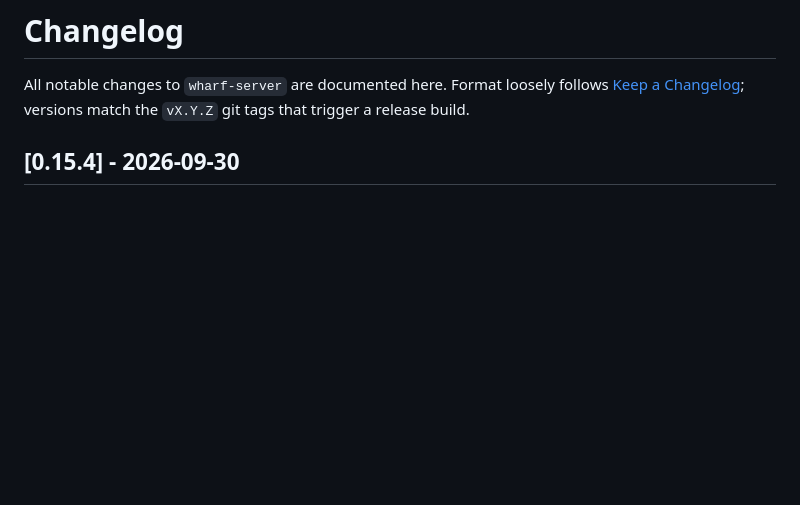
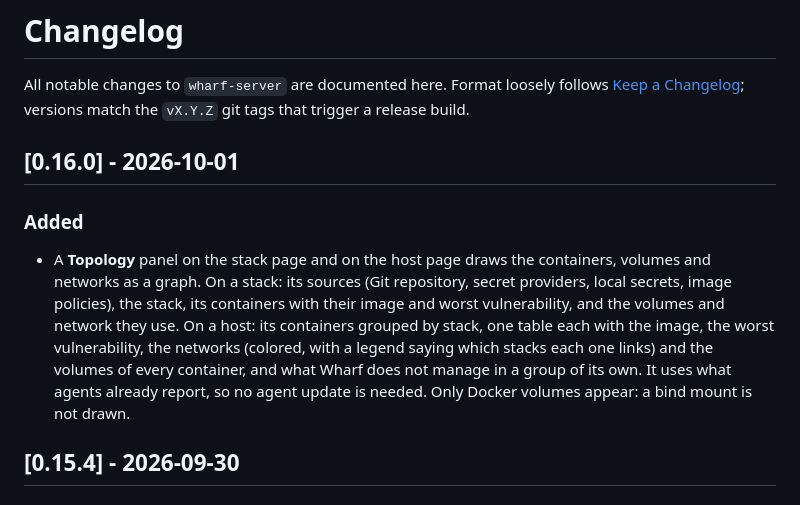
Before and after one commit to forgelab-me/wharf-server, a Markdown page: CHANGELOG.md, the part around the change. GitHub-like rendering; blank space fills up the shorter version.

Commit message:
feat: topology graph on the stack and host pages

```diff
--- a/CHANGELOG.md
+++ b/CHANGELOG.md
@@ -1,6 +1,11 @@
 # Changelog
 
 All notable changes to `wharf-server` are documented here. Format loosely follows [Keep a Changelog](https://keepachangelog.com/en/1.1.0/); versions match the `vX.Y.Z` git tags that trigger a release build.
+
+## [0.16.0] - 2026-10-01
+
+### Added
+- A **Topology** panel on the stack page and on the host page draws the containers, volumes and networks as a graph. On a stack: its sources (Git repository, secret providers, local secrets, image policies), the stack, its containers with their image and worst vulnerability, and the volumes and network they use. On a host: its containers grouped by stack, one table each with the image, the worst vulnerability, the networks (colored, with a legend saying which stacks each one links) and the volumes of every container, and what Wharf does not manage in a group of its own. It uses what agents already report, so no agent update is needed. Only Docker volumes appear: a bind mount is not drawn.
 
 ## [0.15.4] - 2026-09-30
 
```
Also changed, not shown: docs/screenshots.md (+12 -2 lines), docs/screenshots/host-detail.png, docs/screenshots/stack-view.png, docs/screenshots/topology-host.png (added), docs/screenshots/topology-stack.png (added), 10 other files.
